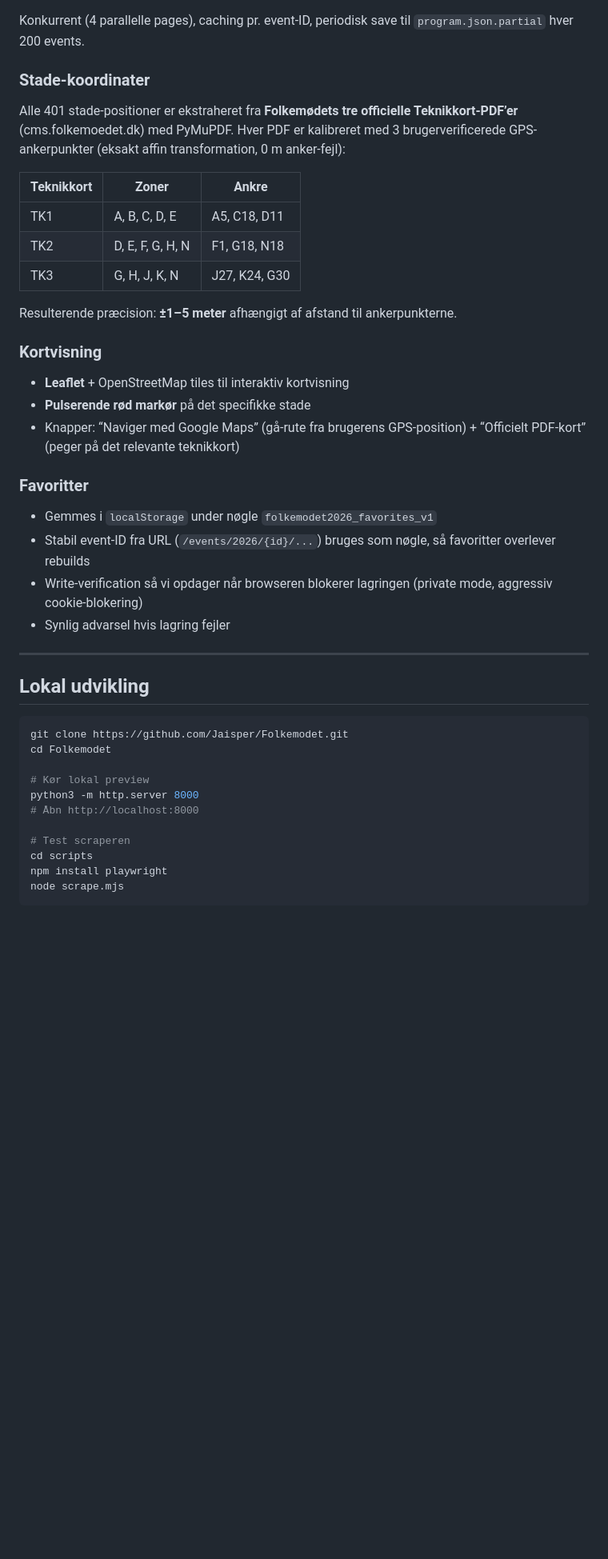
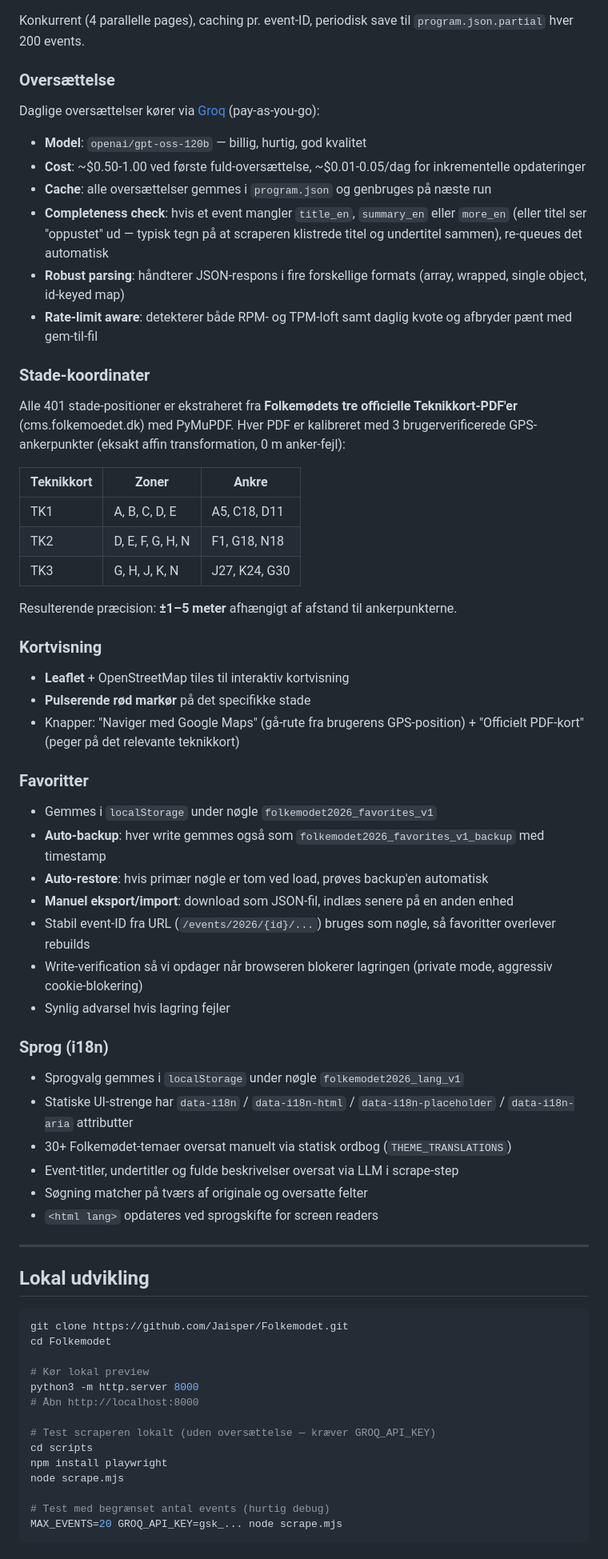
Before and after one commit to Jaisper/Folkemodet, a Markdown page: README.md, the part around one of its changes. Shown at 80% size. Drawn GitHub-style; blank space fills up the shorter version.

````diff
--- a/README.md
+++ b/README.md
@@ -55,16 +65,27 @@ via en GitHub Action der scraper det officielle program.
 
 Konkurrent (4 parallelle pages), caching pr. event-ID, periodisk save til `program.json.partial` hver 200 events.
 
+### Oversættelse
+
+Daglige oversættelser kører via [Groq](https://groq.com) (pay-as-you-go):
+
+- **Model**: `openai/gpt-oss-120b` — billig, hurtig, god kvalitet
+- **Cost**: ~$0.50-1.00 ved første fuld-oversættelse, ~$0.01-0.05/dag for inkrementelle opdateringer
+- **Cache**: alle oversættelser gemmes i `program.json` og genbruges på næste run
+- **Completeness check**: hvis et event mangler `title_en`, `summary_en` eller `more_en` (eller titel ser "oppustet" ud — typisk tegn på at scraperen klistrede titel og undertitel sammen), re-queues det automatisk
+- **Robust parsing**: håndterer JSON-respons i fire forskellige formats (array, wrapped, single object, id-keyed map)
+- **Rate-limit aware**: detekterer både RPM- og TPM-loft samt daglig kvote og afbryder pænt med gem-til-fil
+
 ### Stade-koordinater
 
-Alle 401 stade-positioner er ekstraheret fra **Folkemødets tre officielle Teknikkort-PDF’er** (cms.folkemoedet.dk) med PyMuPDF.
+Alle 401 stade-positioner er ekstraheret fra **Folkemødets tre officielle Teknikkort-PDF'er** (cms.folkemoedet.dk) med PyMuPDF.
 Hver PDF er kalibreret med 3 brugerverificerede GPS-ankerpunkter (eksakt affin transformation, 0 m anker-fejl):
 
-|Teknikkort|Zoner           |Ankre        |
-|----------|----------------|-------------|
-|TK1       |A, B, C, D, E   |A5, C18, D11 |
-|TK2       |D, E, F, G, H, N|F1, G18, N18 |
-|TK3       |G, H, J, K, N   |J27, K24, G30|
+| Teknikkort | Zoner | Ankre |
+|------------|-------|-------|
+| TK1 | A, B, C, D, E | A5, C18, D11 |
+| TK2 | D, E, F, G, H, N | F1, G18, N18 |
+| TK3 | G, H, J, K, N | J27, K24, G30 |
 
 Resulterende præcision: **±1–5 meter** afhængigt af afstand til ankerpunkterne.
 
@@ -72,17 +93,29 @@ Resulterende præcision: **±1–5 meter** afhængigt af afstand til ankerpunkte
 
 - **Leaflet** + OpenStreetMap tiles til interaktiv kortvisning
 - **Pulserende rød markør** på det specifikke stade
-- Knapper: “Naviger med Google Maps” (gå-rute fra brugerens GPS-position) + “Officielt PDF-kort”
+- Knapper: "Naviger med Google Maps" (gå-rute fra brugerens GPS-position) + "Officielt PDF-kort"
   (peger på det relevante teknikkort)
 
 ### Favoritter
 
 - Gemmes i `localStorage` under nøgle `folkemodet2026_favorites_v1`
+- **Auto-backup**: hver write gemmes også som `folkemodet2026_favorites_v1_backup` med timestamp
+- **Auto-restore**: hvis primær nøgle er tom ved load, prøves backup'en automatisk
+- **Manuel eksport/import**: download som JSON-fil, indlæs senere på en anden enhed
 - Stabil event-ID fra URL (`/events/2026/{id}/...`) bruges som nøgle, så favoritter overlever rebuilds
 - Write-verification så vi opdager når browseren blokerer lagringen (private mode, aggressiv cookie-blokering)
 - Synlig advarsel hvis lagring fejler
 
------
+### Sprog (i18n)
+
+- Sprogvalg gemmes i `localStorage` under nøgle `folkemodet2026_lang_v1`
+- Statiske UI-strenge har `data-i18n` / `data-i18n-html` / `data-i18n-placeholder` / `data-i18n-aria` attributter
+- 30+ Folkemødet-temaer oversat manuelt via statisk ordbog (`THEME_TRANSLATIONS`)
+- Event-titler, undertitler og fulde beskrivelser oversat via LLM i scrape-step
+- Søgning matcher på tværs af originale og oversatte felter
+- `<html lang>` opdateres ved sprogskifte for screen readers
+
+---
 
 ## Lokal udvikling
 
@@ -94,9 +127,12 @@ cd Folkemodet
 python3 -m http.server 8000
 # Åbn http://localhost:8000
 
-# Test scraperen
+# Test scraperen lokalt (uden oversættelse — kræver GROQ_API_KEY)
 cd scripts
 npm install playwright
 node scrape.mjs
+
+# Test med begrænset antal events (hurtig debug)
+MAX_EVENTS=20 GROQ_API_KEY=gsk_... node scrape.mjs
 ```
 
````
Also changed, not shown: other parts of README.md (+68 -35 lines).
